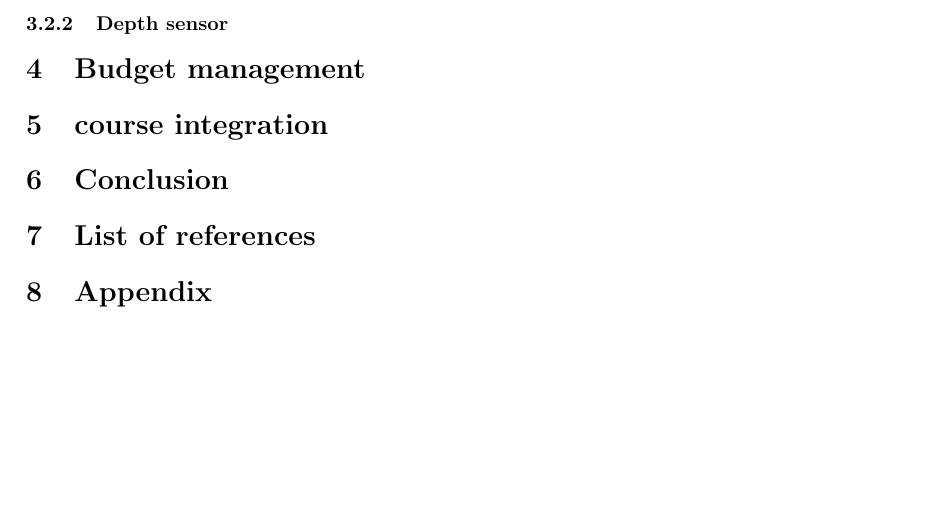
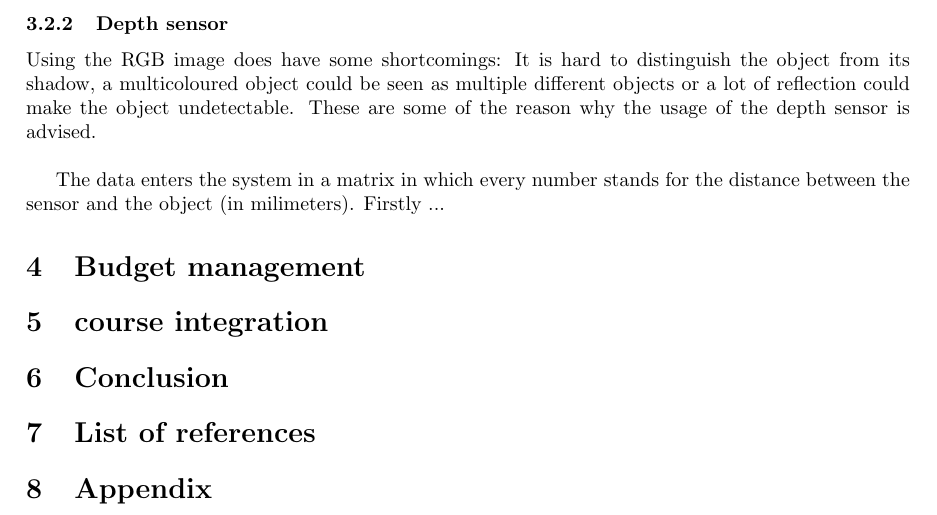
Before and after one commit to benfidlers/peno3_esat1, a LaTeX document (Verslag.tex): part of page 8 of 8, cut so that both start at the same text, the shorter picture padded with empty space. Compiled offline with pdfLaTeX.

Commit message:
Update Verslag.tex

```diff
--- a/Verslag.tex
+++ b/Verslag.tex
@@ -61,5 +62,12 @@ Disadvantages: There needs to be an image of the empty background, and lightning
 
 \subsubsection{Depth sensor}
+Using the RGB image does have some shortcomings: It is hard to distinguish the object from its shadow, a multicoloured object could be seen as multiple different objects or a lot of reflection could make the object undetectable. These are some of the reason why the usage of the depth sensor is advised.
+\\
+
+The data enters the system in a matrix in which every number stands for the distance between the sensor and the object (in milimeters). Firstly ...
+
+
+
 
 \section{Budget management}
 
```
Also changed, not shown: Verslag.tex (1 more changed lines).
